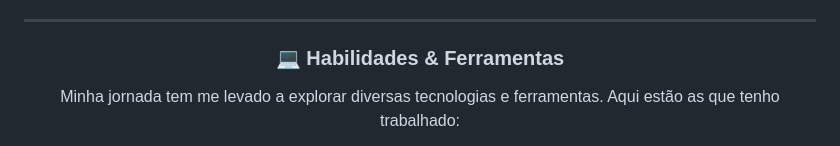
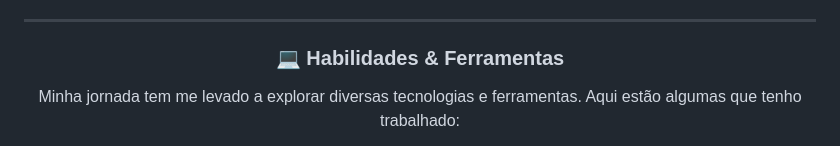
Before and after one commit to Gabrielarruda177/Gabrielarruda177, a Markdown page: README.md, the part around the change printed below. Drawn GitHub-style.

```diff
--- a/README.md
+++ b/README.md
@@ -21,5 +21,5 @@ Sou Gabriel Arruda, um estudante em constante evolução, no 3º ano do Ensino M
 </div>
 
 <div align="center">
-  <p>Minha jornada tem me levado a explorar diversas tecnologias e ferramentas. Aqui estão as que tenho trabalhado:</p>
+  <p>Minha jornada tem me levado a explorar diversas tecnologias e ferramentas. Aqui estão algumas que tenho trabalhado:</p>
 
```
Also changed, not shown: other parts of README.md (+58 -34 lines).
